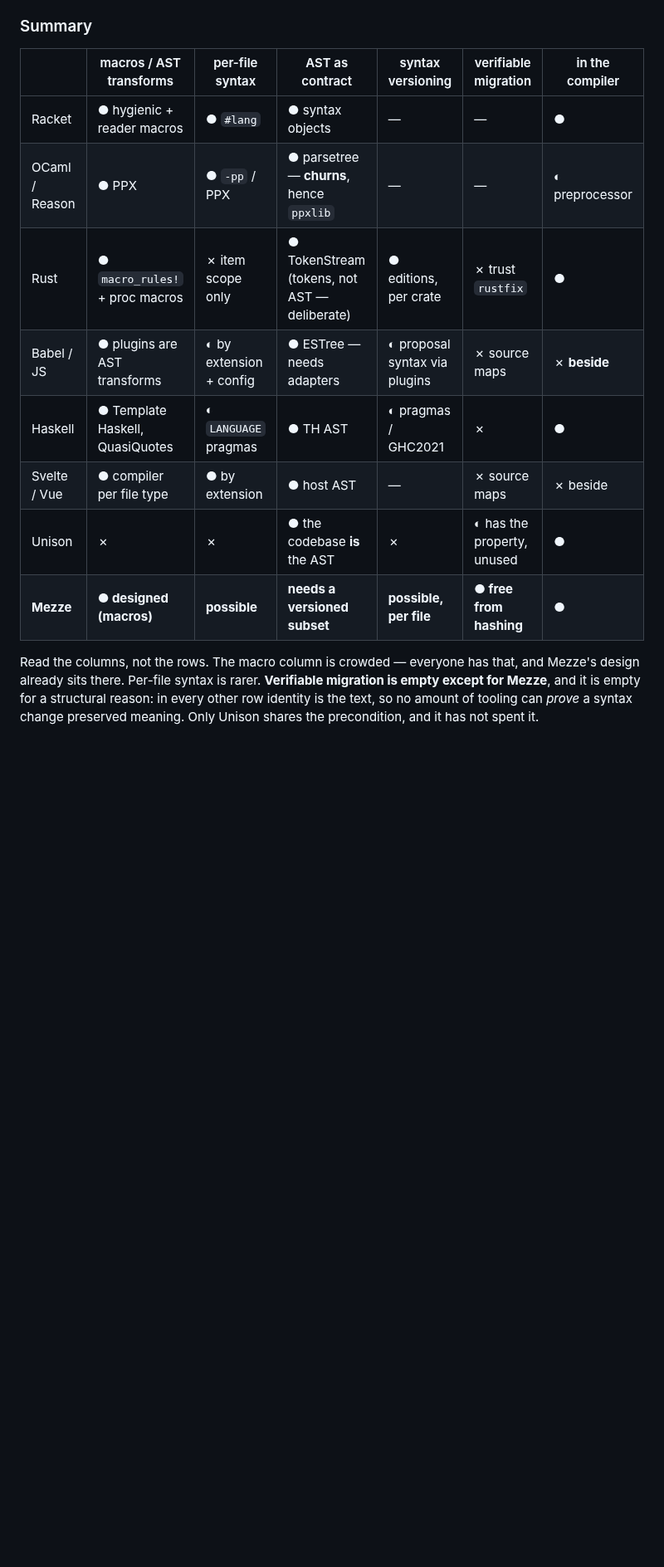
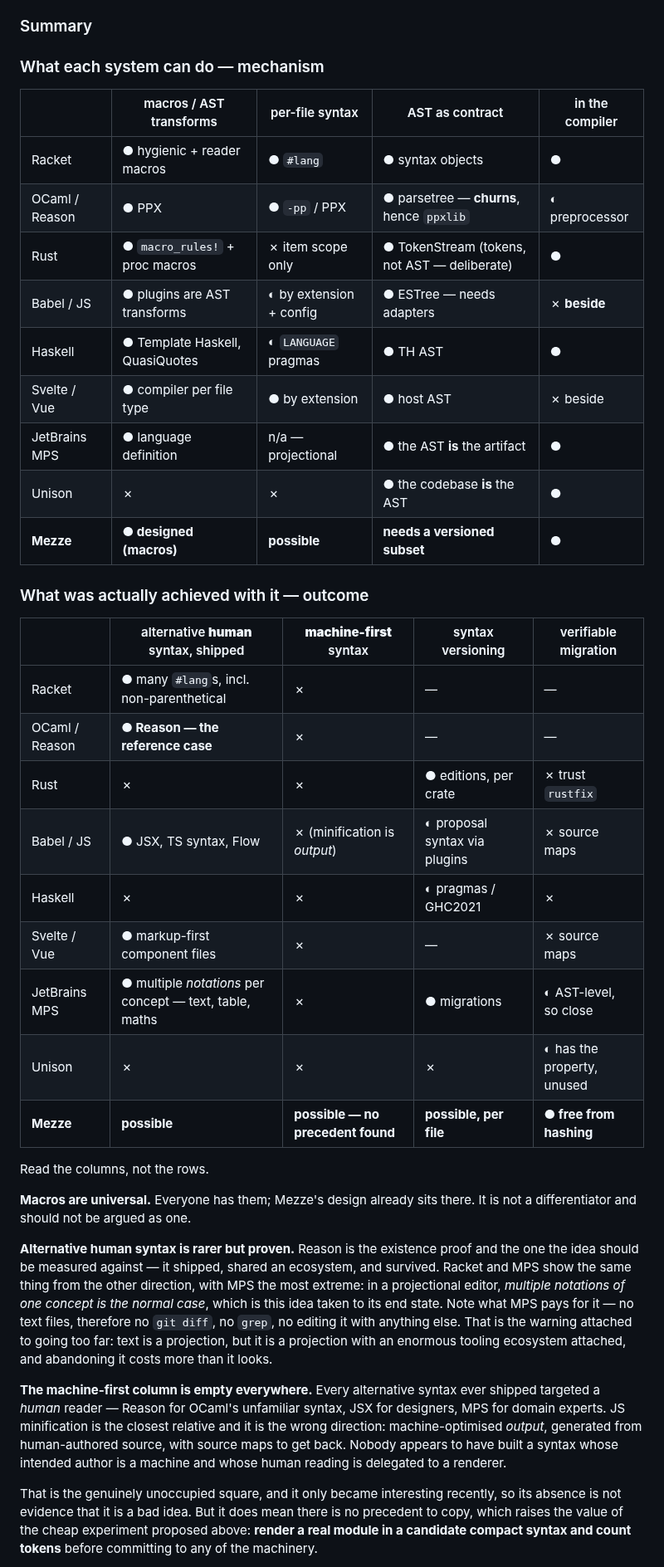
Before and after one commit to mezze-lang/mezze, a Markdown page: planned_features/frontends/README.md, the part around one of its changes. Shown at 83% size. GitHub-like rendering; blank space fills up the shorter version.

Commit message:
docs(planned): split the comparison into mechanism vs outcome; add the two missing columns
The single table conflated what a system CAN do with what anyone actually DID
with it, which hid the two most interesting squares.

Mechanism table keeps macros, per-file syntax, AST-as-contract, in-compiler.
Outcome table adds the two that were missing:

ALTERNATIVE HUMAN SYNTAX, SHIPPED. Reason is the existence proof and the case
this idea should be measured against — it shipped, shared an ecosystem, and
survived. Racket's #lang family and JetBrains MPS show the same from other
directions, and MPS is added as a row because it is this idea at its end state:
a projectional editor where MULTIPLE NOTATIONS OF ONE CONCEPT is the normal
case, text/table/maths for the same AST. MPS also carries the warning — no text
files, so no git diff, no grep, no editing with anything else. Text is a
projection, but one with an enormous tooling ecosystem attached, and abandoning
it costs more than it looks.

MACHINE-FIRST SYNTAX. Empty in every row. Every alternative syntax ever shipped
targeted a HUMAN reader — Reason for OCaml's unfamiliarity, JSX for designers,
MPS for domain experts. JS minification is the closest relative and points the
wrong way: machine-optimised OUTPUT from human-authored source, with source maps
to get back. No precedent found for a syntax whose intended author is a machine
and whose human reading is delegated to a renderer. That square only became
interesting recently, so its emptiness is not evidence against it — but it means
nothing to copy, which raises the value of the cheap experiment already
proposed: render a real module in a candidate compact syntax and count tokens
before committing to any machinery.

Co-Authored-By: Claude Opus 5 (1M context) <noreply@anthropic.com>
Claude-Session: https://claude.ai/code/session_01JGsH5AHZujxBwWJyC2Q7bf

```diff
--- a/planned_features/frontends/README.md
+++ b/planned_features/frontends/README.md
@@ -151,19 +151,60 @@ obvious that everyone does.
 
 ### Summary
 
-| | macros / AST transforms | per-file syntax | AST as contract | syntax versioning | verifiable migration | in the compiler |
-|---|---|---|---|---|---|---|
-| Racket | ● hygienic + reader macros | ● `#lang` | ● syntax objects | — | — | ● |
-| OCaml / Reason | ● PPX | ● `-pp` / PPX | ● parsetree — **churns**, hence `ppxlib` | — | — | ◐ preprocessor |
-| Rust | ● `macro_rules!` + proc macros | ✗ item scope only | ● TokenStream (tokens, not AST — deliberate) | ● editions, per crate | ✗ trust `rustfix` | ● |
-| Babel / JS | ● plugins are AST transforms | ◐ by extension + config | ● ESTree — needs adapters | ◐ proposal syntax via plugins | ✗ source maps | ✗ **beside** |
-| Haskell | ● Template Haskell, QuasiQuotes | ◐ `LANGUAGE` pragmas | ● TH AST | ◐ pragmas / GHC2021 | ✗ | ● |
-| Svelte / Vue | ● compiler per file type | ● by extension | ● host AST | — | ✗ source maps | ✗ beside |
-| Unison | ✗ | ✗ | ● the codebase **is** the AST | ✗ | ◐ has the property, unused | ● |
-| **Mezze** | **● designed (macros)** | **possible** | **needs a versioned subset** | **possible, per file** | **● free from hashing** | **●** |
+### What each system can do — mechanism
 
-Read the columns, not the rows. The macro column is crowded — everyone has that,
-and Mezze's design already sits there. Per-file syntax is rarer. **Verifiable
-migration is empty except for Mezze**, and it is empty for a structural reason:
-in every other row identity is the text, so no amount of tooling can *prove* a
-syntax change preserved meaning. Only Unison shares the precondition, and it has
+| | macros / AST transforms | per-file syntax | AST as contract | in the compiler |
+|---|---|---|---|---|
+| Racket | ● hygienic + reader macros | ● `#lang` | ● syntax objects | ● |
+| OCaml / Reason | ● PPX | ● `-pp` / PPX | ● parsetree — **churns**, hence `ppxlib` | ◐ preprocessor |
+| Rust | ● `macro_rules!` + proc macros | ✗ item scope only | ● TokenStream (tokens, not AST — deliberate) | ● |
+| Babel / JS | ● plugins are AST transforms | ◐ by extension + config | ● ESTree — needs adapters | ✗ **beside** |
+| Haskell | ● Template Haskell, QuasiQuotes | ◐ `LANGUAGE` pragmas | ● TH AST | ● |
+| Svelte / Vue | ● compiler per file type | ● by extension | ● host AST | ✗ beside |
+| JetBrains MPS | ● language definition | n/a — projectional | ● the AST **is** the artifact | ● |
+| Unison | ✗ | ✗ | ● the codebase **is** the AST | ● |
+| **Mezze** | **● designed (macros)** | **possible** | **needs a versioned subset** | **●** |
+
+### What was actually achieved with it — outcome
+
+| | alternative **human** syntax, shipped | **machine-first** syntax | syntax versioning | verifiable migration |
+|---|---|---|---|---|
+| Racket | ● many `#lang`s, incl. non-parenthetical | ✗ | — | — |
+| OCaml / Reason | **● Reason — the reference case** | ✗ | — | — |
+| Rust | ✗ | ✗ | ● editions, per crate | ✗ trust `rustfix` |
+| Babel / JS | ● JSX, TS syntax, Flow | ✗ (minification is *output*) | ◐ proposal syntax via plugins | ✗ source maps |
+| Haskell | ✗ | ✗ | ◐ pragmas / GHC2021 | ✗ |
+| Svelte / Vue | ● markup-first component files | ✗ | — | ✗ source maps |
+| JetBrains MPS | ● multiple *notations* per concept — text, table, maths | ✗ | ● migrations | ◐ AST-level, so close |
+| Unison | ✗ | ✗ | ✗ | ◐ has the property, unused |
+| **Mezze** | **possible** | **possible — no precedent found** | **possible, per file** | **● free from hashing** |
+
+Read the columns, not the rows.
+
+**Macros are universal.** Everyone has them; Mezze's design already sits there.
+It is not a differentiator and should not be argued as one.
+
+**Alternative human syntax is rarer but proven.** Reason is the existence proof
+and the one the idea should be measured against — it shipped, shared an
+ecosystem, and survived. Racket and MPS show the same thing from the other
+direction, with MPS the most extreme: in a projectional editor, *multiple
+notations of one concept is the normal case*, which is this idea taken to its
+end state. Note what MPS pays for it — no text files, therefore no `git diff`,
+no `grep`, no editing it with anything else. That is the warning attached to
+going too far: text is a projection, but it is a projection with an enormous
+tooling ecosystem attached, and abandoning it costs more than it looks.
+
+**The machine-first column is empty everywhere.** Every alternative syntax ever
+shipped targeted a *human* reader — Reason for OCaml's unfamiliar syntax, JSX
+for designers, MPS for domain experts. JS minification is the closest relative
+and it is the wrong direction: machine-optimised *output*, generated from
+human-authored source, with source maps to get back. Nobody appears to have
+built a syntax whose intended author is a machine and whose human reading is
+delegated to a renderer.
+
+That is the genuinely unoccupied square, and it only became interesting
+recently, so its absence is not evidence that it is a bad idea. But it does mean
+there is no precedent to copy, which raises the value of the cheap experiment
+proposed above: **render a real module in a candidate compact syntax and count
+tokens** before committing to any of the machinery.
+
```
Also changed, not shown: other parts of planned_features/frontends/README.md (+6 -3 lines).
